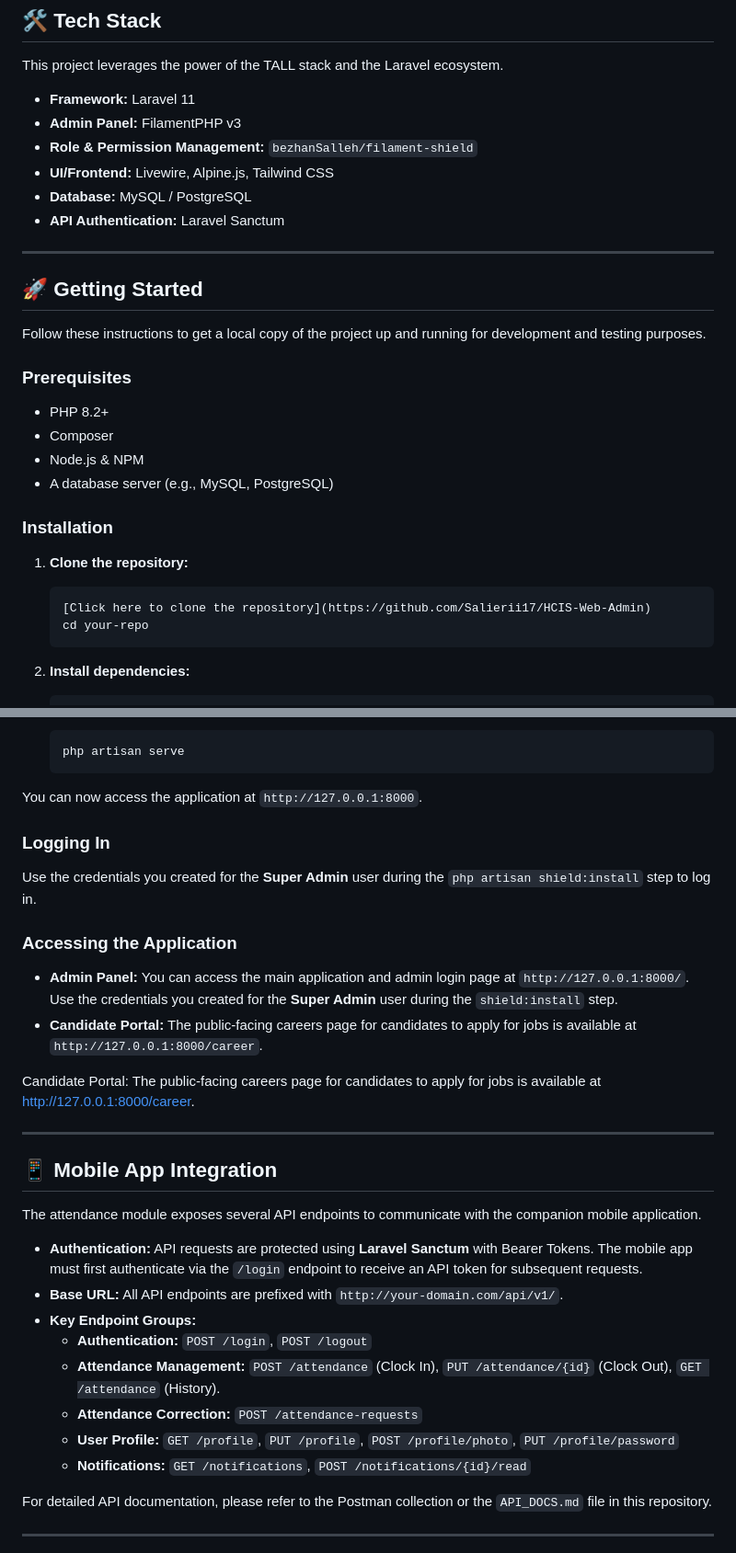
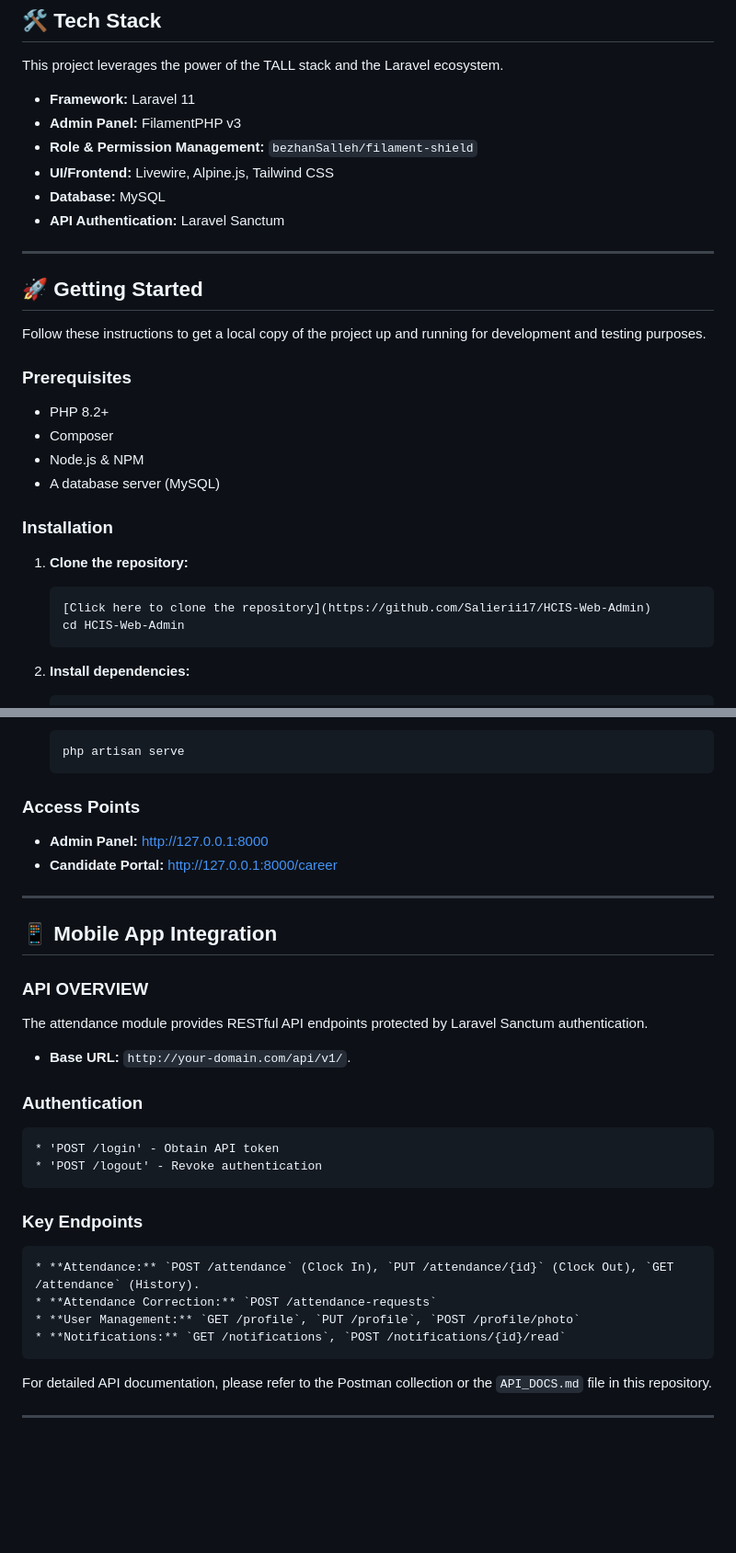
Before and after one commit to Salierii17/HCIS-Web-Admin, a Markdown page: README.md, 2 parts joined by grey strips. Shown: that part at 92% size. Drawn GitHub-style; blank space fills up the shorter version.

````diff
--- a/README.md
+++ b/README.md
@@ -29,7 +33,7 @@ This project leverages the power of the TALL stack and the Laravel ecosystem.
 -   **Admin Panel:** FilamentPHP v3
 -   **Role & Permission Management:** `bezhanSalleh/filament-shield`
 -   **UI/Frontend:** Livewire, Alpine.js, Tailwind CSS
--   **Database:** MySQL / PostgreSQL
+-   **Database:** MySQL
 -   **API Authentication:** Laravel Sanctum
 
 ---
@@ -43,7 +47,7 @@ Follow these instructions to get a local copy of the project up and running for
 -   PHP 8.2+
 -   Composer
 -   Node.js & NPM
--   A database server (e.g., MySQL, PostgreSQL)
+-   A database server (MySQL)
 
 ### Installation
 
@@ -51,7 +55,7 @@ Follow these instructions to get a local copy of the project up and running for
 
     ```bash
     [Click here to clone the repository](https://github.com/Salierii17/HCIS-Web-Admin)
-    cd your-repo
+    cd HCIS-Web-Admin
     ```
 
 
@@ -104,32 +108,26 @@ Follow these instructions to get a local copy of the project up and running for
     php artisan serve
     ```
 
-You can now access the application at `http://127.0.0.1:8000`.
-
-### Logging In
-
-Use the credentials you created for the **Super Admin** user during the `php artisan shield:install` step to log in.
-
-
-### Accessing the Application
-* **Admin Panel:** You can access the main application and admin login page at `http://127.0.0.1:8000/`. Use the credentials you created for the **Super Admin** user during the `shield:install` step.
-* **Candidate Portal:** The public-facing careers page for candidates to apply for jobs is available at `http://127.0.0.1:8000/career`.
-
-Candidate Portal: The public-facing careers page for candidates to apply for jobs is available at http://127.0.0.1:8000/career.
-
+### Access Points
+* **Admin Panel:** http://127.0.0.1:8000
+* **Candidate Portal:** http://127.0.0.1:8000/career
 ---
 
 ## 📱 Mobile App Integration
 
-The attendance module exposes several API endpoints to communicate with the companion mobile application.
+### API OVERVIEW
+The attendance module provides RESTful API endpoints protected by Laravel Sanctum authentication.
 
-* **Authentication:** API requests are protected using **Laravel Sanctum** with Bearer Tokens. The mobile app must first authenticate via the `/login` endpoint to receive an API token for subsequent requests.
-* **Base URL:** All API endpoints are prefixed with `http://your-domain.com/api/v1/`.
-* **Key Endpoint Groups:**
-    * **Authentication:** `POST /login`, `POST /logout`
-    * **Attendance Management:** `POST /attendance` (Clock In), `PUT /attendance/{id}` (Clock Out), `GET /attendance` (History).
+* **Base URL:** `http://your-domain.com/api/v1/`.
+
+### Authentication
+    * 'POST /login' - Obtain API token
+    * 'POST /logout' - Revoke authentication
+
+### Key Endpoints
+    * **Attendance:** `POST /attendance` (Clock In), `PUT /attendance/{id}` (Clock Out), `GET /attendance` (History).
     * **Attendance Correction:** `POST /attendance-requests`
-    * **User Profile:** `GET /profile`, `PUT /profile`, `POST /profile/photo`, `PUT /profile/password`
+    * **User Management:** `GET /profile`, `PUT /profile`, `POST /profile/photo`
     * **Notifications:** `GET /notifications`, `POST /notifications/{id}/read`
 
 For detailed API documentation, please refer to the Postman collection or the `API_DOCS.md` file in this repository.
````
Also changed, not shown: other parts of README.md (+4 -0 lines).
